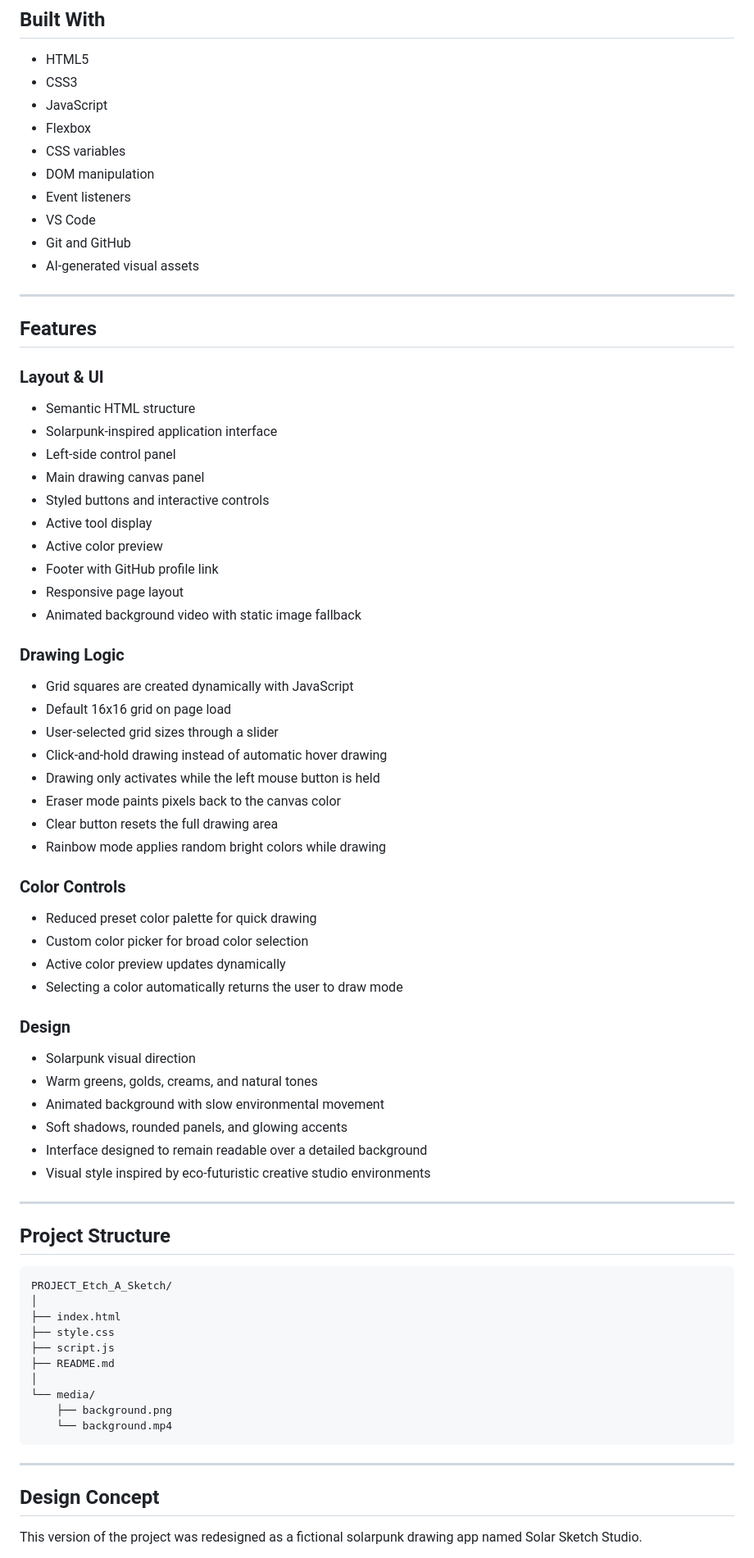
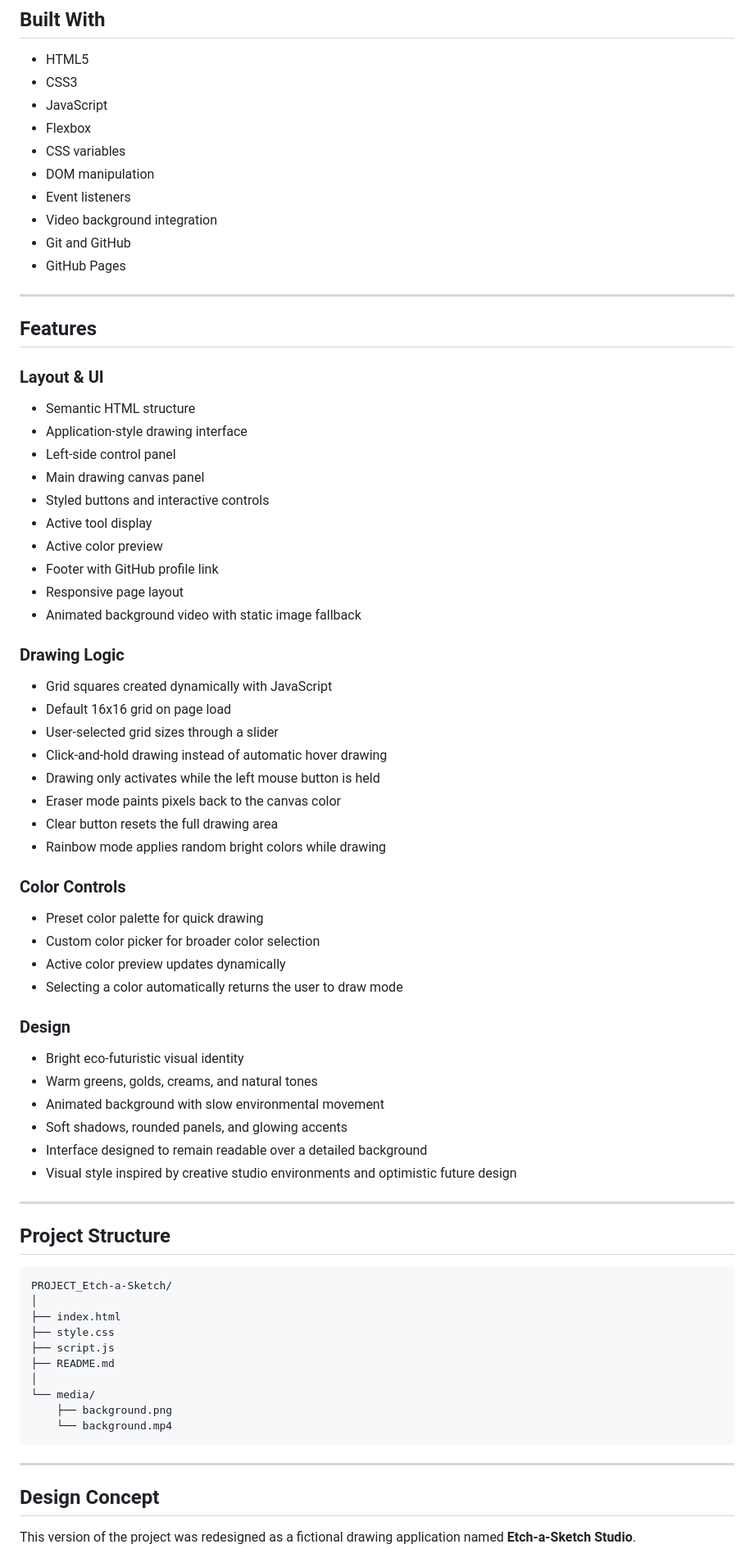
Before and after one commit to progritit/PROJECT_Etch-a-Sketch, a Markdown page: README.md, the part around one of its changes. Shown at 82% size. Rendered like a GitHub page.

````diff
--- a/README.md
+++ b/README.md
@@ -42,9 +41,9 @@ The application showcases:
 * CSS variables
 * DOM manipulation
 * Event listeners
-* VS Code
+* Video background integration
 * Git and GitHub
-* AI-generated visual assets
+* GitHub Pages
 
 ---
 
@@ -53,7 +52,7 @@ The application showcases:
 ### Layout & UI
 
 * Semantic HTML structure
-* Solarpunk-inspired application interface
+* Application-style drawing interface
 * Left-side control panel
 * Main drawing canvas panel
 * Styled buttons and interactive controls
@@ -65,7 +64,7 @@ The application showcases:
 
 ### Drawing Logic
 
-* Grid squares are created dynamically with JavaScript
+* Grid squares created dynamically with JavaScript
 * Default 16x16 grid on page load
 * User-selected grid sizes through a slider
 * Click-and-hold drawing instead of automatic hover drawing
@@ -76,26 +75,26 @@ The application showcases:
 
 ### Color Controls
 
-* Reduced preset color palette for quick drawing
-* Custom color picker for broad color selection
+* Preset color palette for quick drawing
+* Custom color picker for broader color selection
 * Active color preview updates dynamically
 * Selecting a color automatically returns the user to draw mode
 
 ### Design
 
-* Solarpunk visual direction
+* Bright eco-futuristic visual identity
 * Warm greens, golds, creams, and natural tones
 * Animated background with slow environmental movement
 * Soft shadows, rounded panels, and glowing accents
 * Interface designed to remain readable over a detailed background
-* Visual style inspired by eco-futuristic creative studio environments
+* Visual style inspired by creative studio environments and optimistic future design
 
 ---
 
 ## Project Structure
 
-```
-PROJECT_Etch_A_Sketch/
+```plaintext
+PROJECT_Etch-a-Sketch/
 │
 ├── index.html
 ├── style.css
@@ -111,5 +110,5 @@ PROJECT_Etch_A_Sketch/
 
 ## Design Concept
 
-This version of the project was redesigned as a fictional solarpunk drawing app named Solar Sketch Studio.
+This version of the project was redesigned as a fictional drawing application named **Etch-a-Sketch Studio**.
 
````
Also changed, not shown: other parts of README.md (+30 -67 lines).
